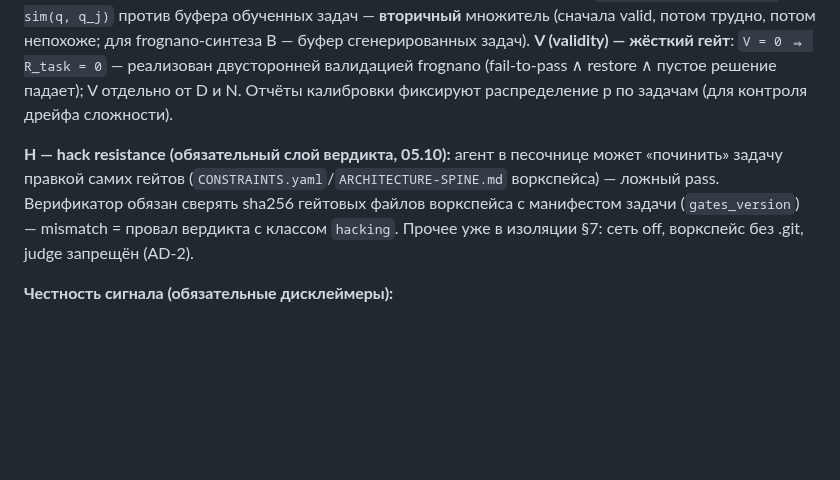
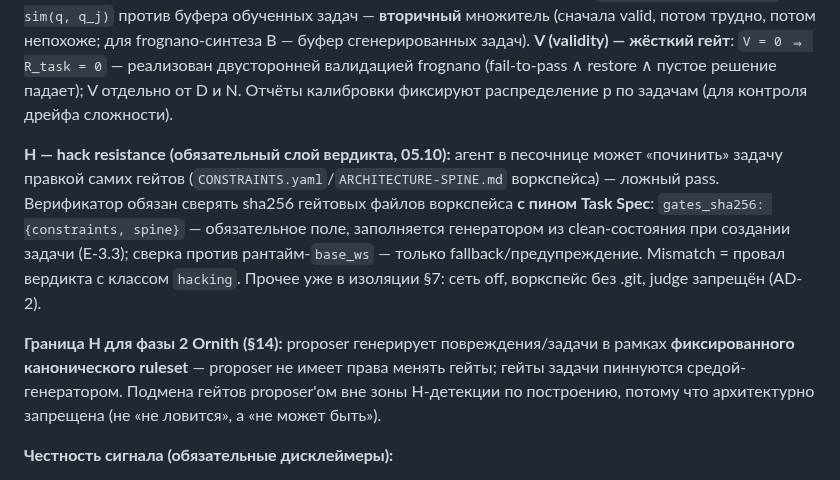
Before and after one commit to romannekrasovaillm/axiom, a Markdown page: docs/specs/ENVIRONMENT-V1.md, the part around the change. GitHub-like rendering; blank space fills up the shorter version.

Commit message:
docs(specs): H-слой ревизия по E-3.2 — gates_sha256 обязательное поле Task Spec (генератор из clean-состояния), рантайм base_ws = fallback; граница H фазы 2: proposer не меняет гейты по построению (пин средой), не «не ловится»

```diff
--- a/docs/specs/ENVIRONMENT-V1.md
+++ b/docs/specs/ENVIRONMENT-V1.md
@@ -167,7 +167,9 @@ LLM-судья не участвует в награде ни в какой ро
 
 **Ornith-калибровка (амендмент 05.10, скилл `deepreinforce-harness-self-scaffolding`, DeepReinforce/Ornith-1.5):** коридор — грубый гейт пересборки; внутри коридора задачи для обучения **ранжируются frontier-множителем** `D = exp(−(p−p*)²/(2σ²))`, `p* = 0.2` (трудно, но остаются успешные траектории), `p` — эмпирический pass-rate по N роллаутам **текущей** политики (программа эволюционирует со способностью, σ — от калибровочного замера). Новизна `N(q) = 1 − max_{q_j∈B} sim(q, q_j)` против буфера обученных задач — **вторичный** множитель (сначала valid, потом трудно, потом непохоже; для frognano-синтеза B — буфер сгенерированных задач). **V (validity) — жёсткий гейт**: `V = 0 ⇒ R_task = 0` — реализован двусторонней валидацией frognano (fail-to-pass ∧ restore ∧ пустое решение падает); V отдельно от D и N. Отчёты калибровки фиксируют распределение p по задачам (для контроля дрейфа сложности).
 
-**H — hack resistance (обязательный слой вердикта, 05.10):** агент в песочнице может «починить» задачу правкой самих гейтов (`CONSTRAINTS.yaml`/`ARCHITECTURE-SPINE.md` воркспейса) — ложный pass. Верификатор обязан сверять sha256 гейтовых файлов воркспейса с манифестом задачи (`gates_version`) — mismatch = провал вердикта с классом `hacking`. Прочее уже в изоляции §7: сеть off, воркспейс без .git, judge запрещён (AD-2).
+**H — hack resistance (обязательный слой вердикта, 05.10):** агент в песочнице может «починить» задачу правкой самих гейтов (`CONSTRAINTS.yaml`/`ARCHITECTURE-SPINE.md` воркспейса) — ложный pass. Верификатор обязан сверять sha256 гейтовых файлов воркспейса **с пином Task Spec**: `gates_sha256: {constraints, spine}` — обязательное поле, заполняется генератором из clean-состояния при создании задачи (E-3.3); сверка против рантайм-`base_ws` — только fallback/предупреждение. Mismatch = провал вердикта с классом `hacking`. Прочее уже в изоляции §7: сеть off, воркспейс без .git, judge запрещён (AD-2).
+
+**Граница H для фазы 2 Ornith (§14):** proposer генерирует повреждения/задачи в рамках **фиксированного канонического ruleset** — proposer не имеет права менять гейты; гейты задачи пиннуются средой-генератором. Подмена гейтов proposer'ом вне зоны H-детекции по построению, потому что архитектурно запрещена (не «не ловится», а «не может быть»).
 
 **Честность сигнала (обязательные дисклеймеры):**
 
```
